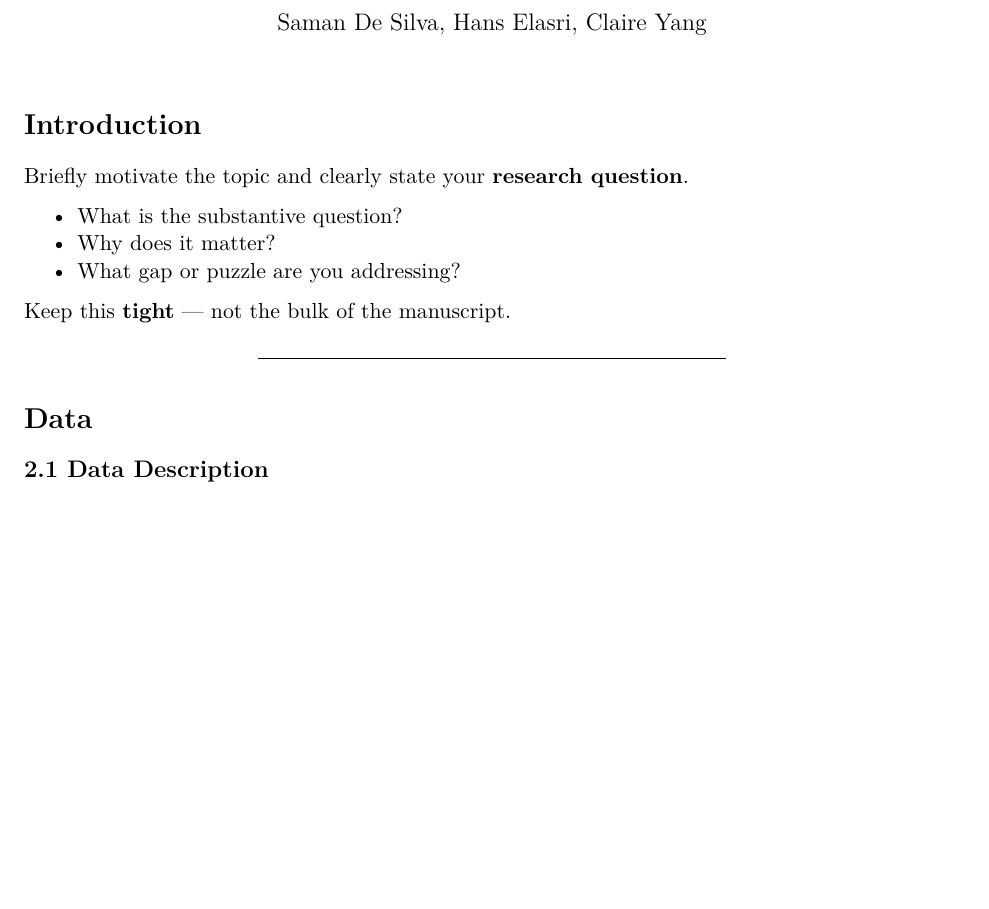
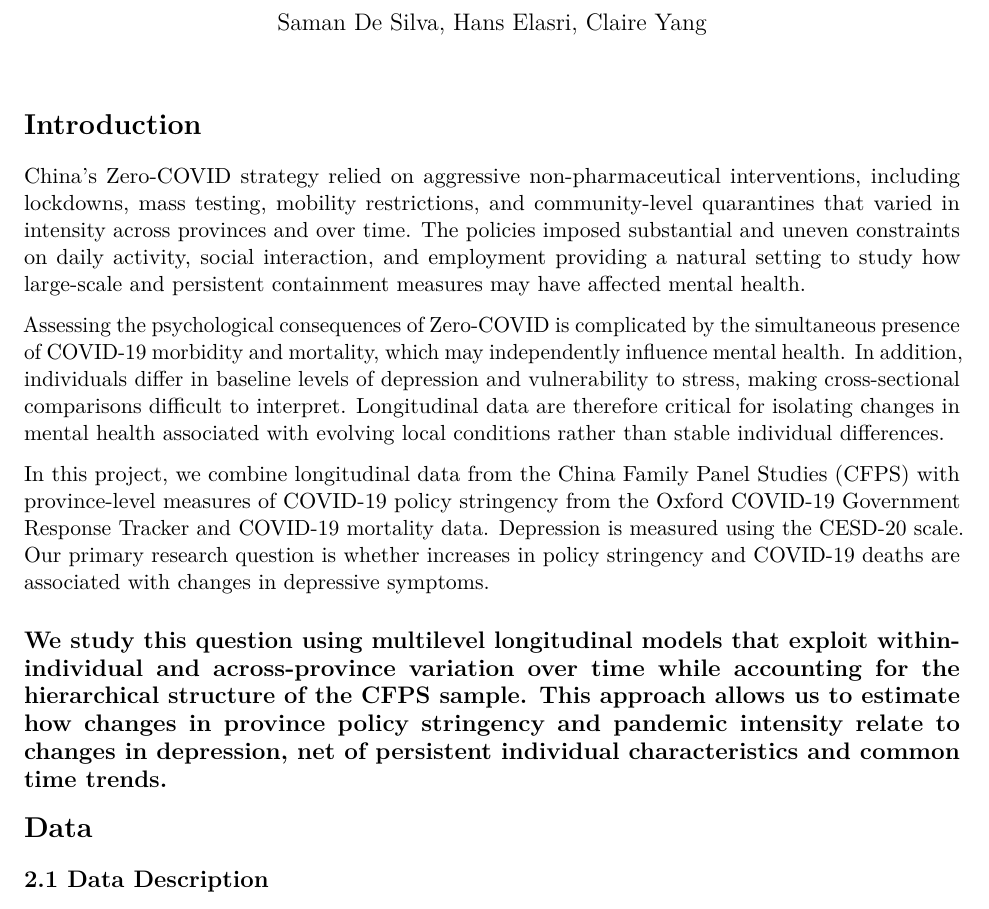
Before and after one commit to cyang19/stat151-final-project, an R Markdown document (submission/primary_document.Rmd): part of page 1 of 2 before the commit and part of page 1 of 3 after it, cut so that both start at the same text, the shorter picture padded with empty space. Rendered offline with R 4.5, knitr and Pandoc, then LaTeX, with nearby package versions.

Commit message:
intro DONE

```diff
--- a/submission/primary_document.Rmd
+++ b/submission/primary_document.Rmd
@@ -26,14 +26,13 @@ knitr::opts_chunk$set(
 
 # Introduction
 
-Briefly motivate the topic and clearly state your **research question**.
+China’s Zero-COVID strategy relied on aggressive non-pharmaceutical interventions, including lockdowns, mass testing, mobility restrictions, and community-level quarantines that varied in intensity across provinces and over time. The policies imposed substantial and uneven constraints on daily activity, social interaction, and employment providing a natural setting to study how large-scale and persistent containment measures may have affected mental health.
 
-* What is the substantive question?
-* Why does it matter?
-* What gap or puzzle are you addressing?
+Assessing the psychological consequences of Zero-COVID is complicated by the simultaneous presence of COVID-19 morbidity and mortality, which may independently influence mental health. In addition, individuals differ in baseline levels of depression and vulnerability to stress, making cross-sectional comparisons difficult to interpret. Longitudinal data are therefore critical for isolating changes in mental health associated with evolving local conditions rather than stable individual differences.
 
-Keep this **tight** — not the bulk of the manuscript.
+In this project, we combine longitudinal data from the China Family Panel Studies (CFPS) with province-level measures of COVID-19 policy stringency from the Oxford COVID-19 Government Response Tracker and COVID-19 mortality data. Depression is measured using the CESD-20 scale. Our primary research question is whether increases in policy stringency and COVID-19 deaths are associated with changes in depressive symptoms.
 
+We study this question using multilevel longitudinal models that exploit within-individual and across-province variation over time while accounting for the hierarchical structure of the CFPS sample. This approach allows us to estimate how changes in province policy stringency and pandemic intensity relate to changes in depression, net of persistent individual characteristics and common time trends.
 ---
 
 # Data
```
